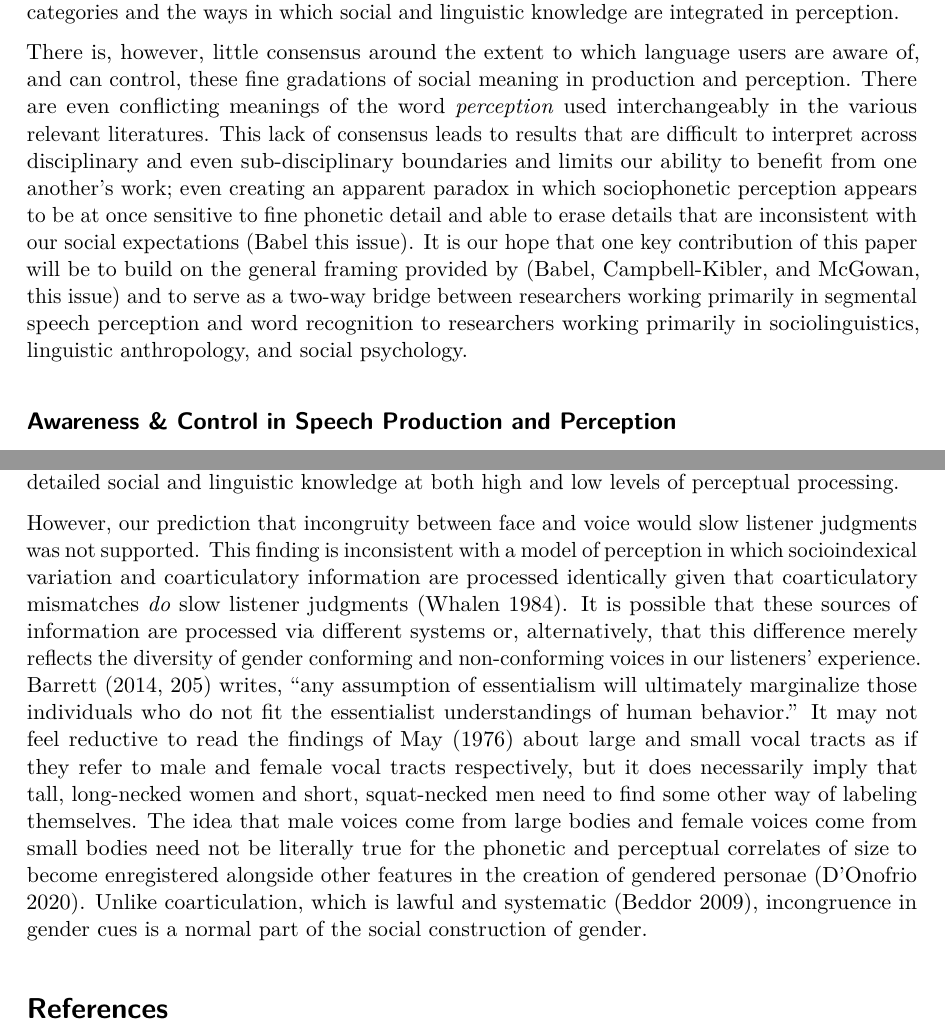
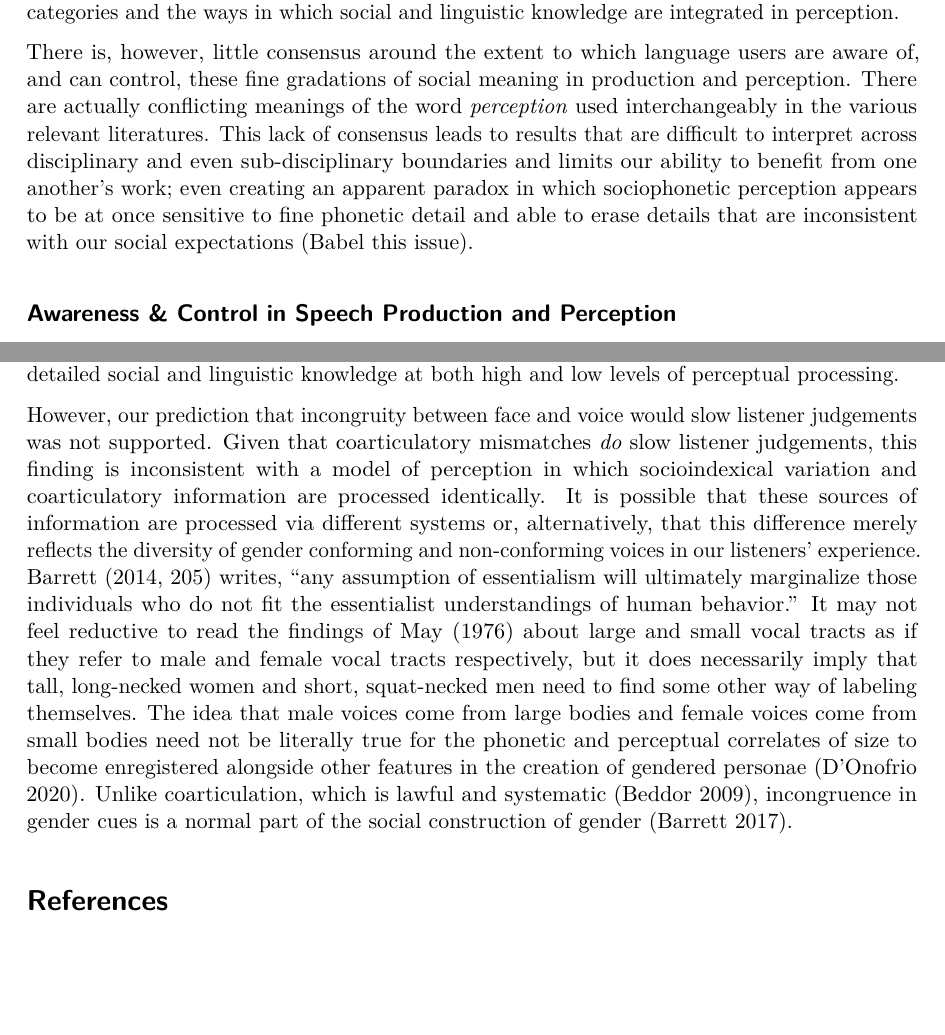
Before and after one commit to kbmcgowan/kl-km-jos-manusctipt, a LaTeX paper (_tex/index.tex): two parts of pages 2 and 24 of 30, joined at a grey line, cut so that both start at the same text, the shorter picture padded with empty space. Compiled offline with pdfLaTeX.

Commit message:
Built site for gh-pages

```diff
--- a/_tex/index.tex
+++ b/_tex/index.tex
@@ -240,7 +240,7 @@ which social and linguistic knowledge are integrated in perception.
 
 There is, however, little consensus around the extent to which language
 users are aware of, and can control, these fine gradations of social
-meaning in production and perception. There are even conflicting
+meaning in production and perception. There are actually conflicting
 meanings of the word \emph{perception} used interchangeably in the
 various relevant literatures. This lack of consensus leads to results
 that are difficult to interpret across disciplinary and even
@@ -248,12 +248,7 @@ sub-disciplinary boundaries and limits our ability to benefit from one
 another's work; even creating an apparent paradox in which sociophonetic
 perception appears to be at once sensitive to fine phonetic detail and
 able to erase details that are inconsistent with our social expectations
-(Babel this issue). It is our hope that one key contribution of this
-paper will be to build on the general framing provided by (Babel,
-Campbell-Kibler, and McGowan, this issue) and to serve as a two-way
-bridge between researchers working primarily in segmental speech
-perception and word recognition to researchers working primarily in
-sociolinguistics, linguistic anthropology, and social psychology.
+(Babel this issue).
 
 \subsection{Awareness \& Control in Speech Production and
 Perception}\label{sec-background}
@@ -1378,12 +1373,12 @@ We retain knowledge of and use detailed social and linguistic knowledge
 at both high and low levels of perceptual processing.
 
 However, our prediction that incongruity between face and voice would
-slow listener judgments was not supported. This finding is inconsistent
-with a model of perception in which socioindexical variation and
-coarticulatory information are processed identically given that
-coarticulatory mismatches \emph{do} slow listener judgments (Whalen
-1984). It is possible that these sources of information are processed
-via different systems or, alternatively, that this difference merely
+slow listener judgements was not supported. Given that coarticulatory
+mismatches \emph{do} slow listener judgements, this finding is
+inconsistent with a model of perception in which socioindexical
+variation and coarticulatory information are processed identically. It
+is possible that these sources of information are processed via
+different systems or, alternatively, that this difference merely
 reflects the diversity of gender conforming and non-conforming voices in
 our listeners' experience. Barrett (2014, 205) writes, ``any assumption
 of essentialism will ultimately marginalize those individuals who do not
@@ -1398,7 +1393,7 @@ correlates of size to become enregistered alongside other features in
 the creation of gendered personae (D'Onofrio 2020). Unlike
 coarticulation, which is lawful and systematic (Beddor 2009),
 incongruence in gender cues is a normal part of the social construction
-of gender.
+of gender (Barrett 2017).
 
 \section*{References}\label{sec-references}
 \addcontentsline{toc}{section}{References}
```
Also changed, not shown: _tex/jos-laycock-mcgowan.bib (+6 -0 lines), index.pdf, _tex/index.tex (32 more changed lines), 5 other files.
